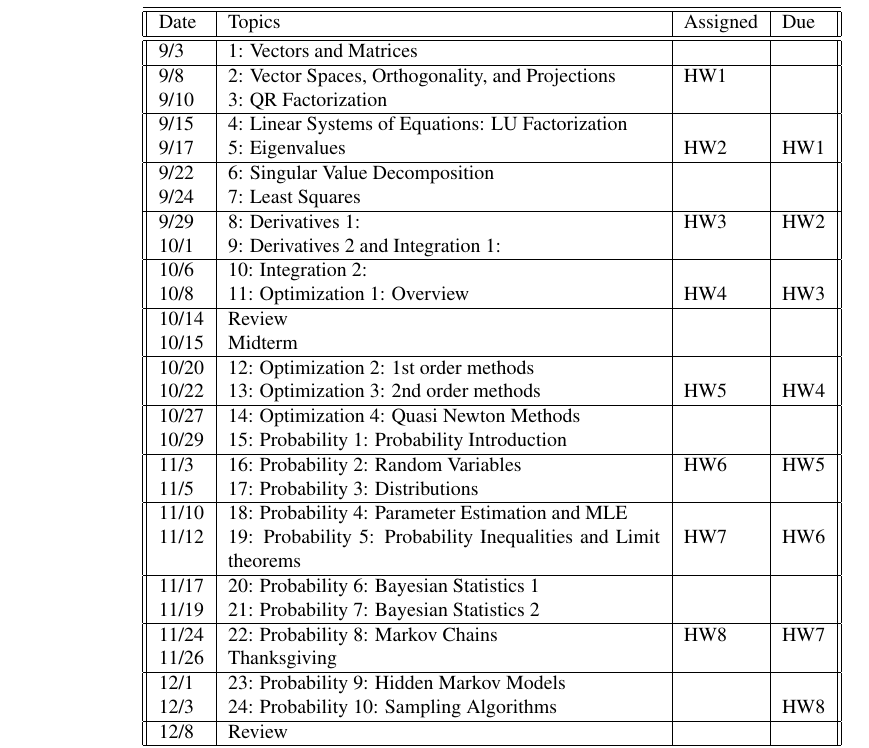
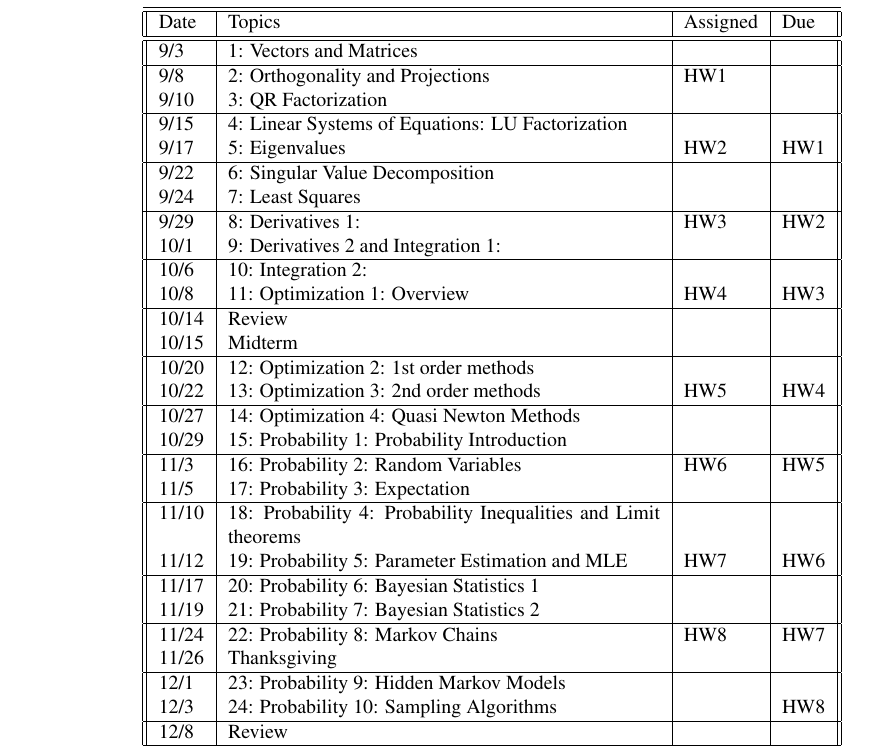
Before and after one commit to sladenheim/ds722, a LaTeX document (Syllabus/syllabus_fa25.tex): part of page 5 of 6, cut so that both start at the same text. Compiled offline with pdfLaTeX.

Commit message:
Update syllabus

```diff
--- a/Syllabus/syllabus_fa25.tex
+++ b/Syllabus/syllabus_fa25.tex
@@ -211,7 +211,7 @@ Date & Topics  & Assigned & Due  \\
 9/3 & 1: Vectors and Matrices &   & \\
 %      &  Reading: Trefethen \& Bau Ch 1,3 &   & \\
 \hline
-9/8 & 2: Vector Spaces, Orthogonality, and Projections & HW1   & \\
+9/8 & 2: Orthogonality and Projections & HW1   & \\
 %      &  Reading: Ch 2,6 &   & \\
 9/10& 3: QR Factorization &   & \\
 %      &  Reading: Ch 7,8,10,20  &    & \\
@@ -244,11 +244,11 @@ Date & Topics  & Assigned & Due  \\
 \hline
 
 11/3 & 16: Probability 2: Random Variables  & HW6  & HW5  \\
-11/5 & 17: Probability 3: Distributions &  &  \\
+11/5 & 17: Probability 3: Expectation &  &  \\
 \hline
 
-11/10 & 18: Probability 4: Parameter Estimation and MLE &   & \\
-11/12& 19: Probability 5:  Probability Inequalities and Limit theorems & HW7 & HW6   \\
+11/10 & 18: Probability 4: Probability Inequalities and Limit theorems&   & \\
+11/12& 19: Probability 5: Parameter Estimation and MLE   & HW7 & HW6   \\
 \hline
 11/17 & 20: Probability 6: Bayesian Statistics 1 &   & \\
 11/19& 21: Probability 7: Bayesian Statistics 2 &  &   \\
```
